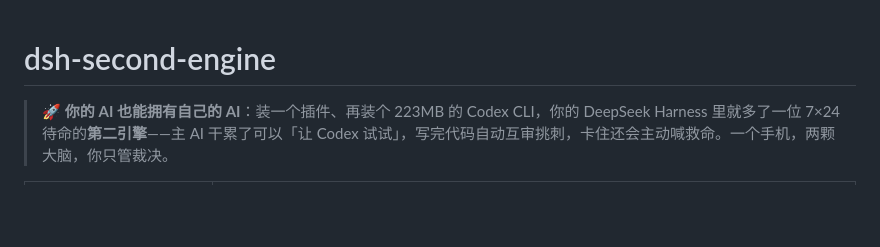
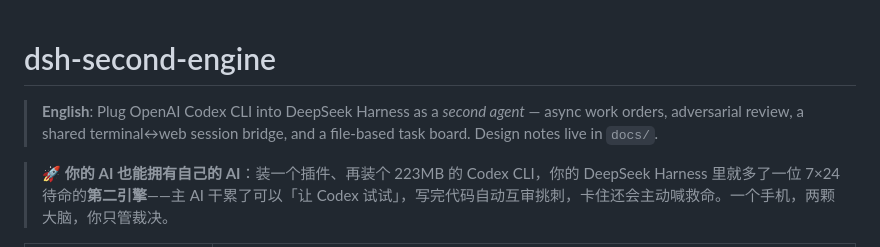
Before and after one commit to fengyu-12/dsh-second-engine, a Markdown page: README.md, the part around the change. Rendered like a GitHub page; blank space fills up the shorter version.

Commit message:
docs: README 补英文摘要（可发现性）+ 记录协作者
Co-Authored-By: DeepSeek <noreply@deepseek.com>

```diff
--- a/README.md
+++ b/README.md
@@ -1,4 +1,7 @@
 # dsh-second-engine
+
+> **English**: Plug OpenAI Codex CLI into DeepSeek Harness as a *second agent* — async work orders, adversarial review, a shared terminal↔web session bridge, and a file-based task board. Design notes live in `docs/`.
+
 
 > 🚀 **你的 AI 也能拥有自己的 AI**：装一个插件、再装个 223MB 的 Codex CLI，你的 DeepSeek Harness 里就多了一位 7×24 待命的**第二引擎**——主 AI 干累了可以「让 Codex 试试」，写完代码自动互审挑刺，卡住还会主动喊救命。一个手机，两颗大脑，你只管裁决。
 
```
